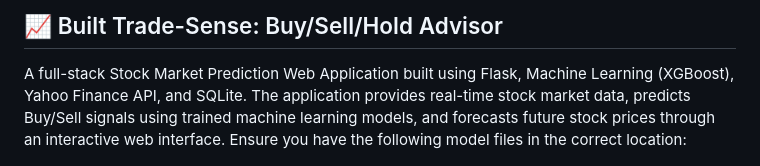
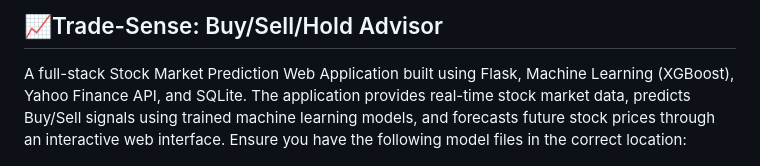
Before and after one commit to PRANAY-1234567/Stock-prediction, a Markdown page: readme.md, the part around the change. Rendered like a GitHub page.

```diff
--- a/readme.md
+++ b/readme.md
@@ -1,4 +1,4 @@
-## 📈 Built Trade-Sense: Buy/Sell/Hold Advisor
+## 📈Trade-Sense: Buy/Sell/Hold Advisor
 
 A full-stack Stock Market Prediction Web Application built using Flask, Machine Learning (XGBoost), Yahoo Finance API, and SQLite. The application provides real-time stock market data, predicts Buy/Sell signals using trained machine learning models, and forecasts future stock prices through an interactive web interface.
 Ensure you have the following model files in the correct location:
```
